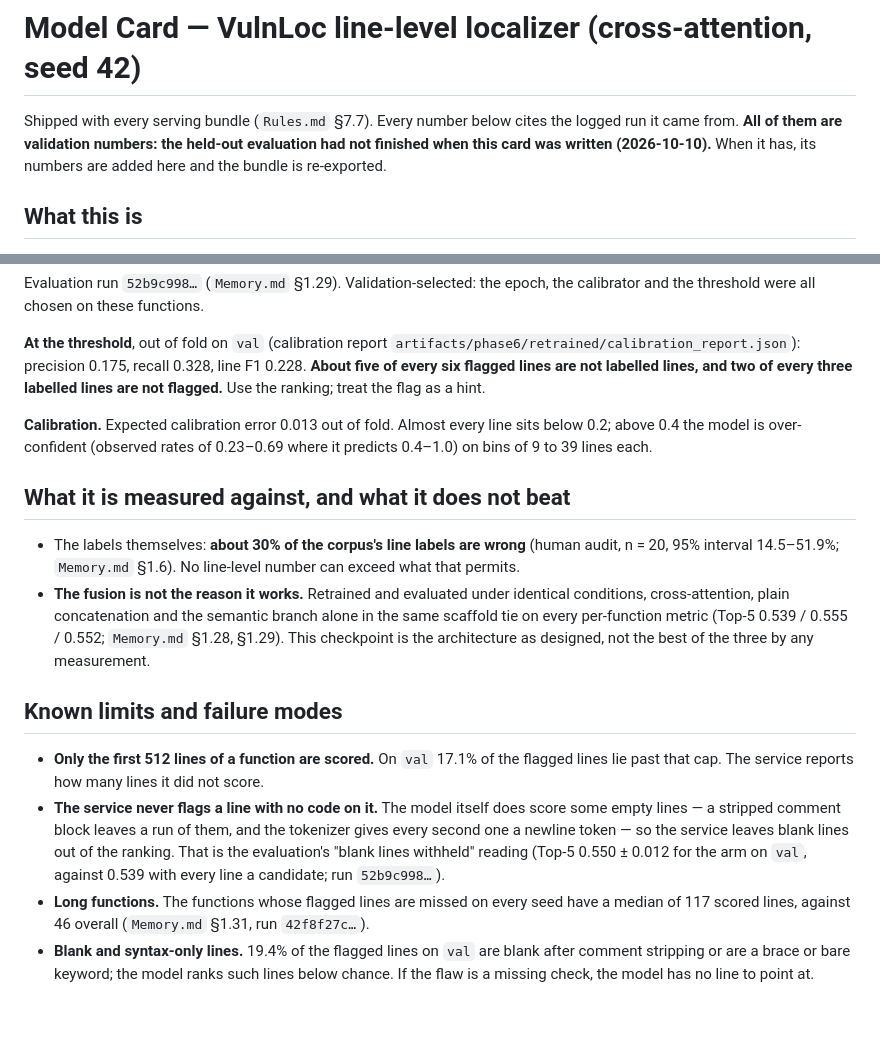
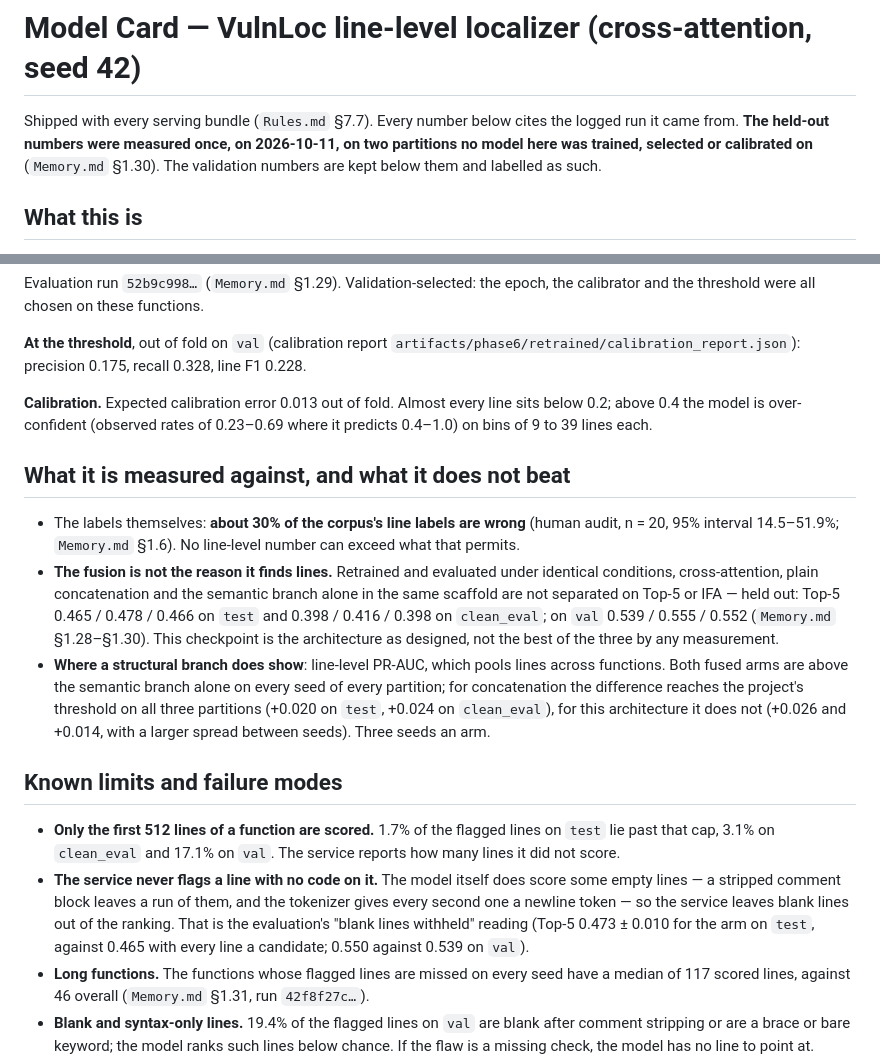
Before and after one commit to Siddharth-Y26/VulnLOC, a Markdown page: docs/MODEL_CARD.md, 2 parts joined by grey strips. GitHub-like rendering; blank space fills up the shorter version.

```diff
--- a/docs/MODEL_CARD.md
+++ b/docs/MODEL_CARD.md
@@ -1,9 +1,9 @@
 # Model Card — VulnLoc line-level localizer (cross-attention, seed 42)
 
 Shipped with every serving bundle (`Rules.md` §7.7). Every number below cites the logged
-run it came from. **All of them are validation numbers: the held-out evaluation had not
-finished when this card was written (2026-10-10).** When it has, its numbers are added
-here and the bundle is re-exported.
+run it came from. **The held-out numbers were measured once, on 2026-10-11, on two
+partitions no model here was trained, selected or calibrated on** (`Memory.md` §1.30).
+The validation numbers are kept below them and labelled as such.
 
 ## What this is
 
@@ -49,8 +91,7 @@ calibrator and the threshold were all chosen on these functions.
 
 **At the threshold**, out of fold on `val` (calibration report
 `artifacts/phase6/retrained/calibration_report.json`): precision 0.175, recall 0.328, line
-F1 0.228. **About five of every six flagged lines are not labelled lines, and two of every
-three labelled lines are not flagged.** Use the ranking; treat the flag as a hint.
+F1 0.228.
 
 **Calibration.** Expected calibration error 0.013 out of fold. Almost every line sits
 below 0.2; above 0.4 the model is over-confident (observed rates of 0.23–0.69 where it
@@ -61,21 +102,29 @@ predicts 0.4–1.0) on bins of 9 to 39 lines each.
 - The labels themselves: **about 30% of the corpus's line labels are wrong** (human audit,
   n = 20, 95% interval 14.5–51.9%; `Memory.md` §1.6). No line-level number can exceed
   what that permits.
-- **The fusion is not the reason it works.** Retrained and evaluated under identical
-  conditions, cross-attention, plain concatenation and the semantic branch alone in the
-  same scaffold tie on every per-function metric (Top-5 0.539 / 0.555 / 0.552;
-  `Memory.md` §1.28, §1.29). This checkpoint is the architecture as designed, not the
-  best of the three by any measurement.
+- **The fusion is not the reason it finds lines.** Retrained and evaluated under
+  identical conditions, cross-attention, plain concatenation and the semantic branch
+  alone in the same scaffold are not separated on Top-5 or IFA — held out: Top-5 0.465 /
+  0.478 / 0.466 on `test` and 0.398 / 0.416 / 0.398 on `clean_eval`; on `val` 0.539 /
+  0.555 / 0.552 (`Memory.md` §1.28–§1.30). This checkpoint is the architecture as
+  designed, not the best of the three by any measurement.
+- **Where a structural branch does show**: line-level PR-AUC, which pools lines across
+  functions. Both fused arms are above the semantic branch alone on every seed of every
+  partition; for concatenation the difference reaches the project's threshold on all
+  three partitions (+0.020 on `test`, +0.024 on `clean_eval`), for this architecture it
+  does not (+0.026 and +0.014, with a larger spread between seeds). Three seeds an arm.
 
 ## Known limits and failure modes
 
-- **Only the first 512 lines of a function are scored.** On `val` 17.1% of the flagged
-  lines lie past that cap. The service reports how many lines it did not score.
+- **Only the first 512 lines of a function are scored.** 1.7% of the flagged lines on
+  `test` lie past that cap, 3.1% on `clean_eval` and 17.1% on `val`. The service reports
+  how many lines it did not score.
 - **The service never flags a line with no code on it.** The model itself does score
   some empty lines — a stripped comment block leaves a run of them, and the tokenizer
   gives every second one a newline token — so the service leaves blank lines out of the
-  ranking. That is the evaluation's "blank lines withheld" reading (Top-5 0.550 ± 0.012
-  for the arm on `val`, against 0.539 with every line a candidate; run `52b9c998…`).
+  ranking. That is the evaluation's "blank lines withheld" reading (Top-5 0.473 ± 0.010
+  for the arm on `test`, against 0.465 with every line a candidate; 0.550 against 0.539
+  on `val`).
 - **Long functions.** The functions whose flagged lines are missed on every seed have a
   median of 117 scored lines, against 46 overall (`Memory.md` §1.31, run `42f8f27c…`).
 - **Blank and syntax-only lines.** 19.4% of the flagged lines on `val` are blank after
```
Also changed, not shown: other parts of docs/MODEL_CARD.md (+43 -1 lines).
